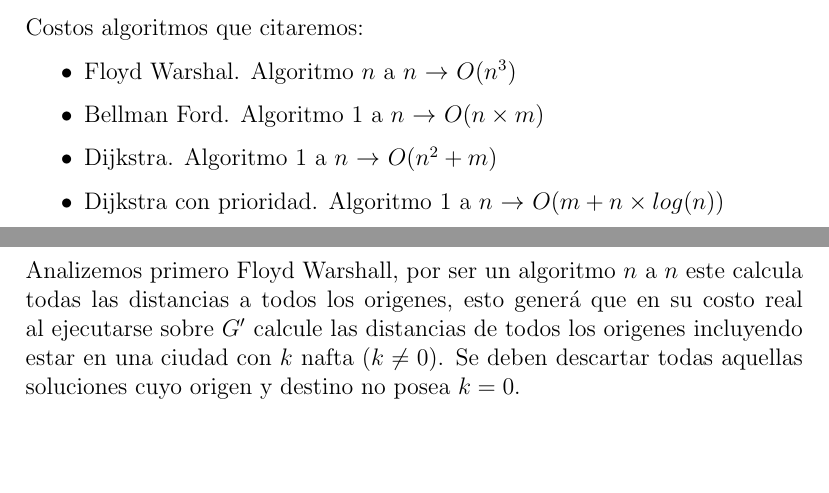
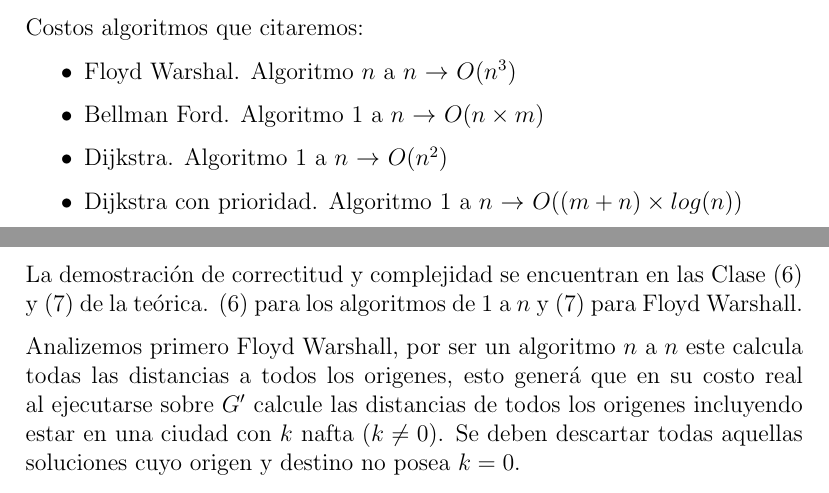
Before and after one commit to iglosiggio/algo3-tp2, a LaTeX document (informe.tex): two parts of pages 28 and 29 of 38, joined at a grey line, cut so that both start at the same text, the shorter picture padded with empty space. Compiled offline with pdfLaTeX.

Commit message:
retomadas complejidades

```diff
--- a/informe.tex
+++ b/informe.tex
@@ -263,9 +263,11 @@ Costos algoritmos que citaremos:
 \begin{itemize}
 	\item Floyd Warshal. Algoritmo $n$ a $n$ $\rightarrow$  $O(n^3)$
 	\item Bellman Ford. Algoritmo $1$ a $n$ $\rightarrow$ $O(n \times m)$
-	\item Dijkstra. Algoritmo $1$ a $n$ $\rightarrow$ $O(n^2+m)$
-	\item Dijkstra con prioridad. Algoritmo $1$ a $n$ $\rightarrow$  $O(m + n \times log (n))$
+	\item Dijkstra. Algoritmo $1$ a $n$ $\rightarrow$ $O(n^2)$
+	\item Dijkstra con prioridad. Algoritmo $1$ a $n$ $\rightarrow$  $O((m + n) \times log (n))$
 \end{itemize}
+
+La demostración de correctitud y complejidad se encuentran en las Clase (6) y (7) de la teórica. (6) para los algoritmos de $1$ a $n$ y (7) para Floyd Warshall.
 
 Analizemos primero Floyd Warshall, por ser un algoritmo $n$ a $n$ este calcula todas las distancias a todos los origenes, esto generá que en su costo real al ejecutarse sobre $G'$ calcule las distancias de todos los origenes incluyendo estar en una ciudad con $k$ nafta $(k \neq 0)$. Se deben descartar todas aquellas soluciones cuyo origen y destino no posea $k = 0$.
 
```
